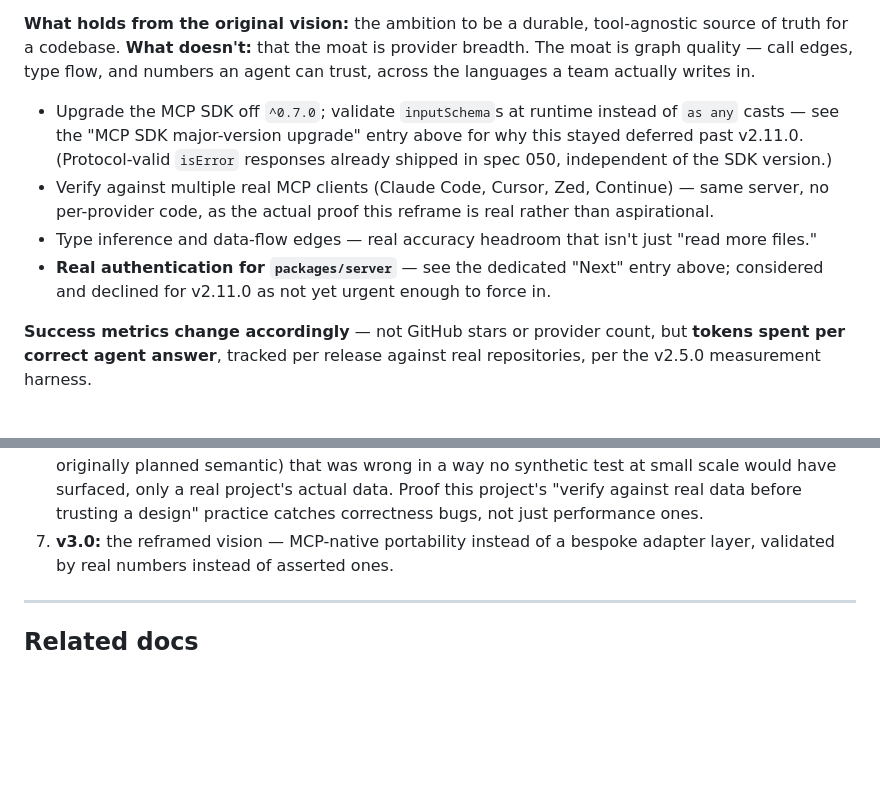
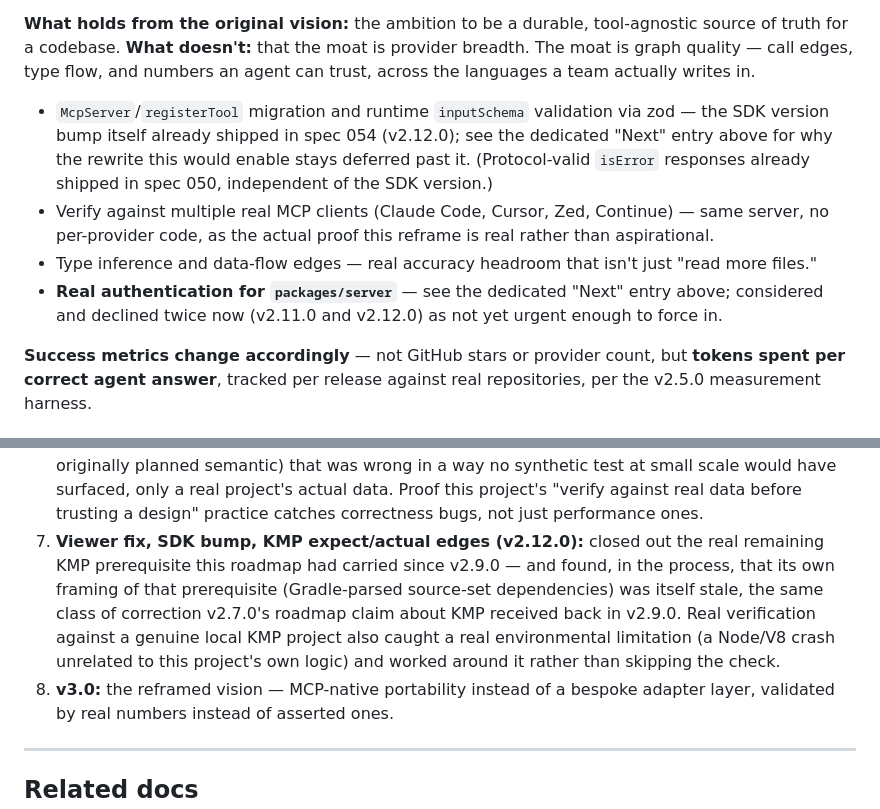
Before and after one commit to caiquebrito/nodum, a Markdown page: docs/development/ROADMAP.md, 2 parts joined by grey strips. Rendered like a GitHub page; blank space fills up the shorter version.

```diff
--- a/docs/development/ROADMAP.md
+++ b/docs/development/ROADMAP.md
@@ -295,14 +316,15 @@ truth for a codebase. **What doesn't:** that the moat is provider breadth. The m
 quality — call edges, type flow, and numbers an agent can trust, across the languages a team
 actually writes in.
 
-- Upgrade the MCP SDK off `^0.7.0`; validate `inputSchema`s at runtime instead of `as any` casts —
-  see the "MCP SDK major-version upgrade" entry above for why this stayed deferred past v2.11.0.
-  (Protocol-valid `isError` responses already shipped in spec 050, independent of the SDK version.)
+- `McpServer`/`registerTool` migration and runtime `inputSchema` validation via zod — the SDK
+  version bump itself already shipped in spec 054 (v2.12.0); see the dedicated "Next" entry above
+  for why the rewrite this would enable stays deferred past it. (Protocol-valid `isError` responses
+  already shipped in spec 050, independent of the SDK version.)
 - Verify against multiple real MCP clients (Claude Code, Cursor, Zed, Continue) — same server, no
   per-provider code, as the actual proof this reframe is real rather than aspirational.
 - Type inference and data-flow edges — real accuracy headroom that isn't just "read more files."
 - **Real authentication for `packages/server`** — see the dedicated "Next" entry above; considered
-  and declined for v2.11.0 as not yet urgent enough to force in.
+  and declined twice now (v2.11.0 and v2.12.0) as not yet urgent enough to force in.
 
 **Success metrics change accordingly** — not GitHub stars or provider count, but **tokens spent
 per correct agent answer**, tracked per release against real repositories, per the v2.5.0
@@ -360,7 +382,13 @@ implied by their absence.
    originally planned semantic) that was wrong in a way no synthetic test at small scale would have
    surfaced, only a real project's actual data. Proof this project's "verify against real data
    before trusting a design" practice catches correctness bugs, not just performance ones.
-7. **v3.0:** the reframed vision — MCP-native portability instead of a bespoke adapter layer,
+7. **Viewer fix, SDK bump, KMP expect/actual edges (v2.12.0):** closed out the real remaining KMP
+   prerequisite this roadmap had carried since v2.9.0 — and found, in the process, that its own
+   framing of that prerequisite (Gradle-parsed source-set dependencies) was itself stale, the same
+   class of correction v2.7.0's roadmap claim about KMP received back in v2.9.0. Real verification
+   against a genuine local KMP project also caught a real environmental limitation (a Node/V8 crash
+   unrelated to this project's own logic) and worked around it rather than skipping the check.
+8. **v3.0:** the reframed vision — MCP-native portability instead of a bespoke adapter layer,
    validated by real numbers instead of asserted ones.
 
 ---
```
Also changed, not shown: other parts of docs/development/ROADMAP.md (+49 -28 lines), README.md (+14 -5 lines).
